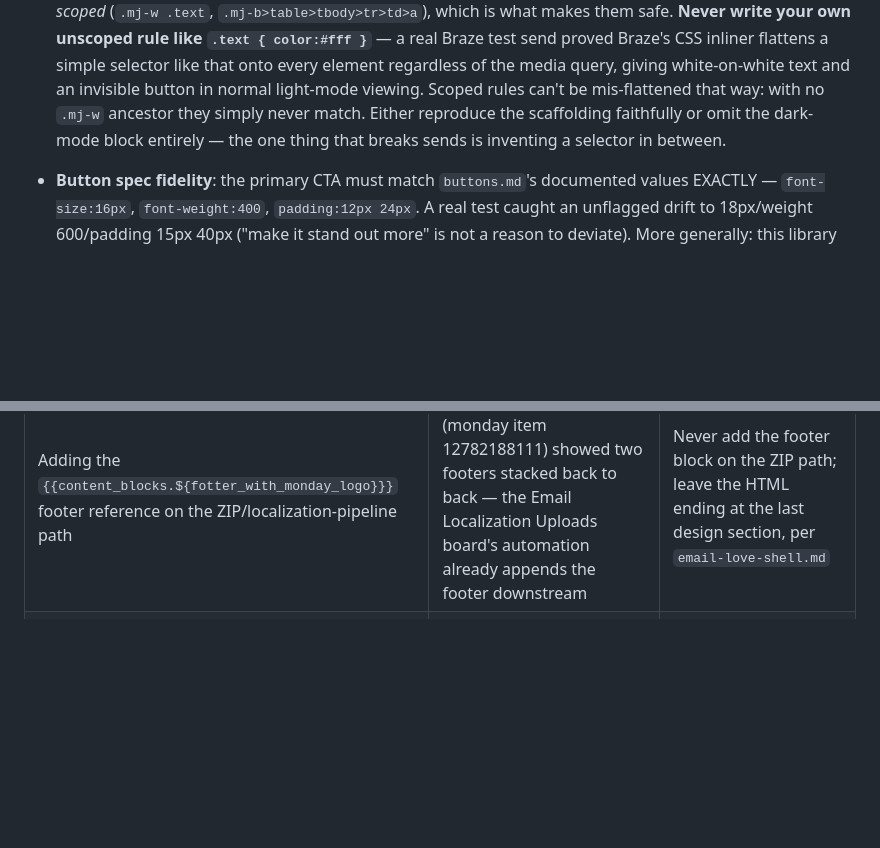
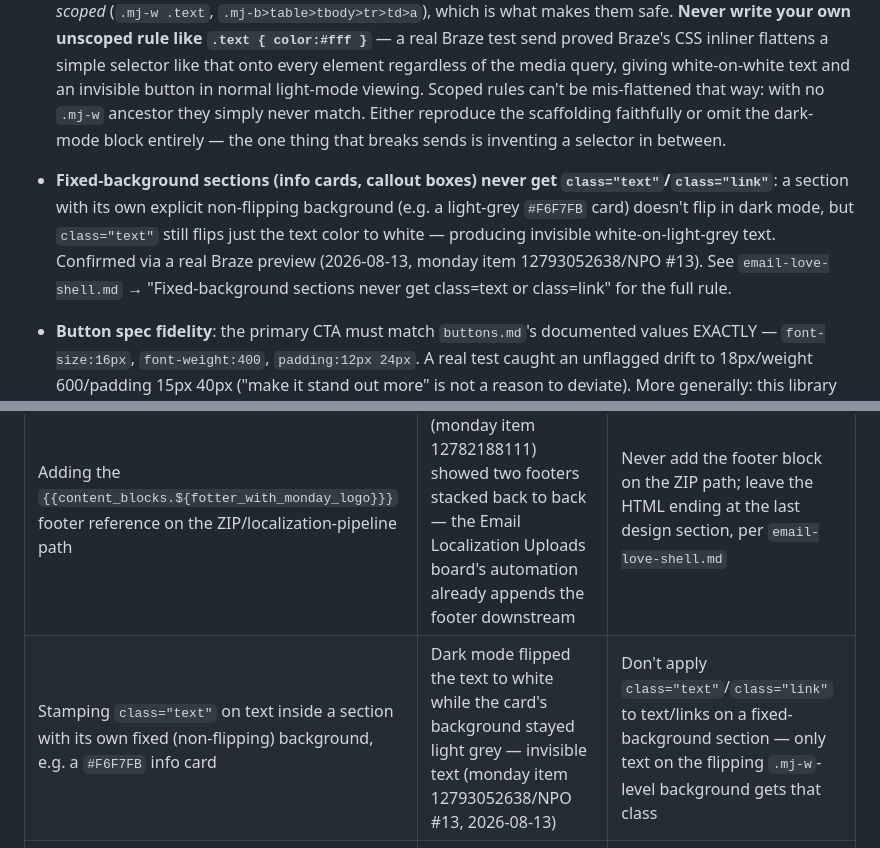
Before and after one commit to osherma-rgb/campaign-request, a Markdown page: skills/figma-to-html/SKILL.md, 2 parts joined by grey strips. Rendered like a GitHub page; blank space fills up the shorter version.

```diff
--- a/skills/figma-to-html/SKILL.md
+++ b/skills/figma-to-html/SKILL.md
@@ -145,6 +145,12 @@ the user instead of looping forever.
   Scoped rules can't be mis-flattened that way: with no `.mj-w` ancestor they simply never
   match. Either reproduce the scaffolding faithfully or omit the dark-mode block entirely —
   the one thing that breaks sends is inventing a selector in between.
+- **Fixed-background sections (info cards, callout boxes) never get `class="text"`/`class="link"`**:
+  a section with its own explicit non-flipping background (e.g. a light-grey `#F6F7FB` card)
+  doesn't flip in dark mode, but `class="text"` still flips just the text color to white —
+  producing invisible white-on-light-grey text. Confirmed via a real Braze preview
+  (2026-08-13, monday item 12793052638/NPO #13). See `email-love-shell.md` → "Fixed-background
+  sections never get class=text or class=link" for the full rule.
 - **Button spec fidelity**: the primary CTA must match `buttons.md`'s documented values
   EXACTLY — `font-size:16px`, `font-weight:400`, `padding:12px 24px`. A real test caught an
   unflagged drift to 18px/weight 600/padding 15px 40px ("make it stand out more" is not a
@@ -321,6 +327,7 @@ looked fine until viewed in the actual failure condition.
 | HTML-entity-escaping the subject/preheader hidden div the same way as visible body text | A real Braze preview showed the literal string `You&#39;re invited...` in the Subject line field — the pipeline extracts that div as raw text and never decodes entities, so `&#39;` never became an apostrophe | Use plain, unescaped characters (`'`, `&`) inside the subject/preheader div only — see `email-love-shell.md` → "Subject line + preheader" |
 | Copying an ALL-CAPS word ("FREE", "NOW") from the source copy straight into the subject/preheader div | Renders as shouting caps in the inbox subject line / preview text | Lowercase any ALL-CAPS word when placing subject/preheader text into that div — visible body copy is unaffected |
 | Adding the `{{content_blocks.${fotter_with_monday_logo}}}` footer reference on the ZIP/localization-pipeline path | A real Braze test send (monday item 12782188111) showed two footers stacked back to back — the Email Localization Uploads board's automation already appends the footer downstream | Never add the footer block on the ZIP path; leave the HTML ending at the last design section, per `email-love-shell.md` |
+| Stamping `class="text"` on text inside a section with its own fixed (non-flipping) background, e.g. a `#F6F7FB` info card | Dark mode flipped the text to white while the card's background stayed light grey — invisible text (monday item 12793052638/NPO #13, 2026-08-13) | Don't apply `class="text"`/`class="link"` to text/links on a fixed-background section — only text on the flipping `.mj-w`-level background gets that class |
 | Entity-encoding an emoji in the subject/preheader div (e.g. `🍹` → `&#127865;`) on the theory that non-ASCII characters always get entity-escaped | Braze's subject-line preview showed the literal text `&#127865;` instead of the emoji (monday item 12761404720) — this div is extracted as raw text and never renders as HTML, so the entity never decodes | Keep emoji as a literal Unicode character in the subject/preheader div, same as `'`/`&` — see `email-love-shell.md` → "Subject line + preheader" |
 | Lowercasing an entire subject/preheader string because it starts with capital letters, instead of only words that are fully ALL-CAPS | "Good conversations. Great cocktails. One day only." (normal sentence/title case, no ALL-CAPS word) was wrongly lowercased to "good conversations. great cocktails. one day only." (monday item 12761404720) | Only lowercase a word that is entirely capitalized (e.g. "FREE", "NOW") — leave normal sentence/title case exactly as the source copy has it |
 
```
Also changed, not shown: skills/email-localization-upload/SKILL.md (+32 -31 lines), 1 other file.
